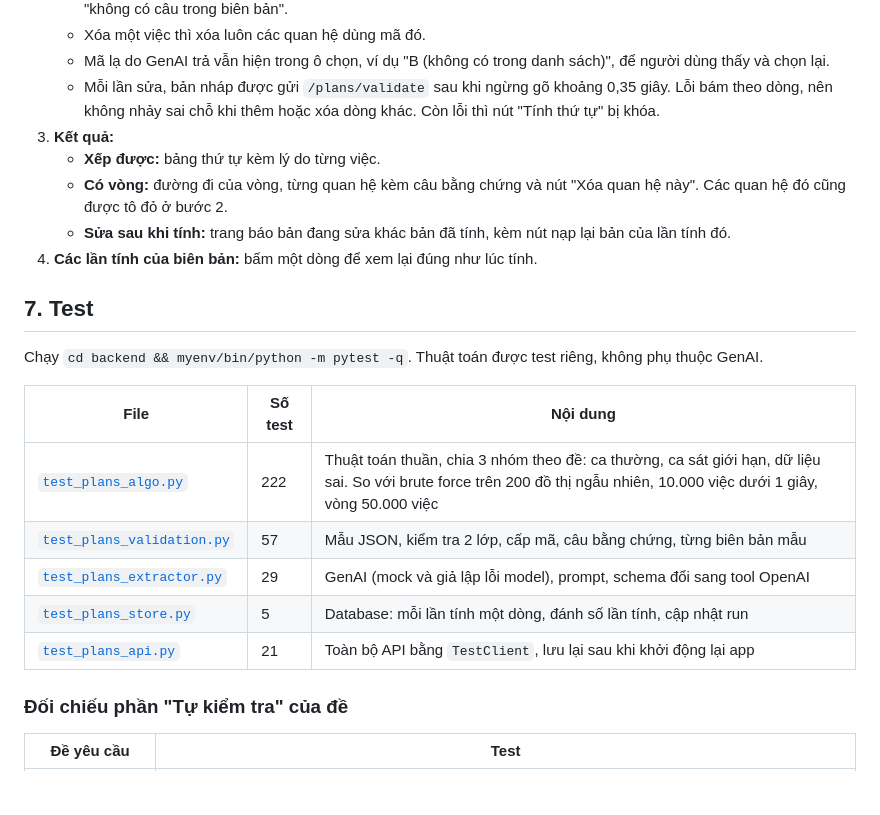
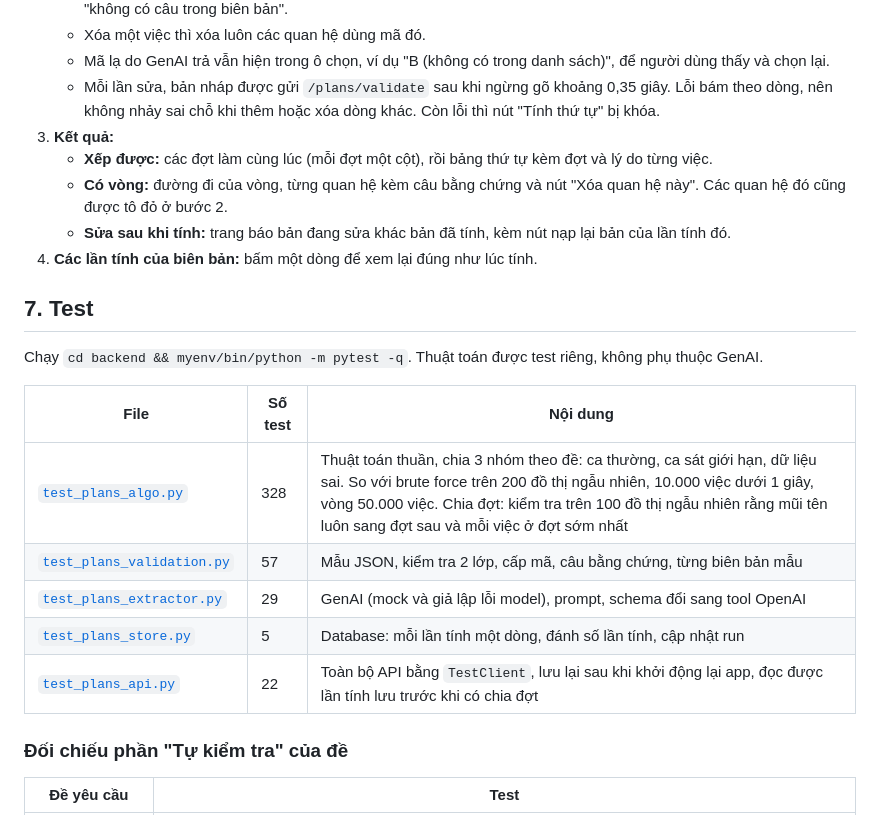
Before and after one commit to anhodev/Gen2-AI-Session4-Exercises, a Markdown page: docs/bai-04-plans/README.md, the part around one of its changes. Rendered like a GitHub page; blank space fills up the shorter version.

```diff
--- a/docs/bai-04-plans/README.md
+++ b/docs/bai-04-plans/README.md
@@ -182,7 +195,7 @@ Lệnh thứ hai thêm T04 → T01 nên trả `cycle_detected`. Thay `run_id` b
    - Mã lạ do GenAI trả vẫn hiện trong ô chọn, ví dụ "B (không có trong danh sách)", để người dùng thấy và chọn lại.
    - Mỗi lần sửa, bản nháp được gửi `/plans/validate` sau khi ngừng gõ khoảng 0,35 giây. Lỗi bám theo dòng, nên không nhảy sai chỗ khi thêm hoặc xóa dòng khác. Còn lỗi thì nút "Tính thứ tự" bị khóa.
 3. **Kết quả:**
-   - **Xếp được:** bảng thứ tự kèm lý do từng việc.
+   - **Xếp được:** các đợt làm cùng lúc (mỗi đợt một cột), rồi bảng thứ tự kèm đợt và lý do từng việc.
    - **Có vòng:** đường đi của vòng, từng quan hệ kèm câu bằng chứng và nút "Xóa quan hệ này". Các quan hệ đó cũng được tô đỏ ở bước 2.
    - **Sửa sau khi tính:** trang báo bản đang sửa khác bản đã tính, kèm nút nạp lại bản của lần tính đó.
 4. **Các lần tính của biên bản:** bấm một dòng để xem lại đúng như lúc tính.
@@ -193,11 +206,11 @@ Chạy `cd backend && myenv/bin/python -m pytest -q`. Thuật toán được tes
 
 | File | Số test | Nội dung |
 |---|---|---|
-| [`test_plans_algo.py`](../../backend/tests/test_plans_algo.py) | 222 | Thuật toán thuần, chia 3 nhóm theo đề: ca thường, ca sát giới hạn, dữ liệu sai. So với brute force trên 200 đồ thị ngẫu nhiên, 10.000 việc dưới 1 giây, vòng 50.000 việc |
+| [`test_plans_algo.py`](../../backend/tests/test_plans_algo.py) | 328 | Thuật toán thuần, chia 3 nhóm theo đề: ca thường, ca sát giới hạn, dữ liệu sai. So với brute force trên 200 đồ thị ngẫu nhiên, 10.000 việc dưới 1 giây, vòng 50.000 việc. Chia đợt: kiểm tra trên 100 đồ thị ngẫu nhiên rằng mũi tên luôn sang đợt sau và mỗi việc ở đợt sớm nhất |
 | [`test_plans_validation.py`](../../backend/tests/test_plans_validation.py) | 57 | Mẫu JSON, kiểm tra 2 lớp, cấp mã, câu bằng chứng, từng biên bản mẫu |
 | [`test_plans_extractor.py`](../../backend/tests/test_plans_extractor.py) | 29 | GenAI (mock và giả lập lỗi model), prompt, schema đổi sang tool OpenAI |
 | [`test_plans_store.py`](../../backend/tests/test_plans_store.py) | 5 | Database: mỗi lần tính một dòng, đánh số lần tính, cập nhật run |
-| [`test_plans_api.py`](../../backend/tests/test_plans_api.py) | 21 | Toàn bộ API bằng `TestClient`, lưu lại sau khi khởi động lại app |
+| [`test_plans_api.py`](../../backend/tests/test_plans_api.py) | 22 | Toàn bộ API bằng `TestClient`, lưu lại sau khi khởi động lại app, đọc được lần tính lưu trước khi có chia đợt |
 
 ### Đối chiếu phần "Tự kiểm tra" của đề
 
```
Also changed, not shown: other parts of docs/bai-04-plans/README.md (+22 -3 lines), README.md (+1 -1 lines), docs/bai-04-plans/images/06-nhom-lam-cung-luc.jpg (added), 9 other files.
